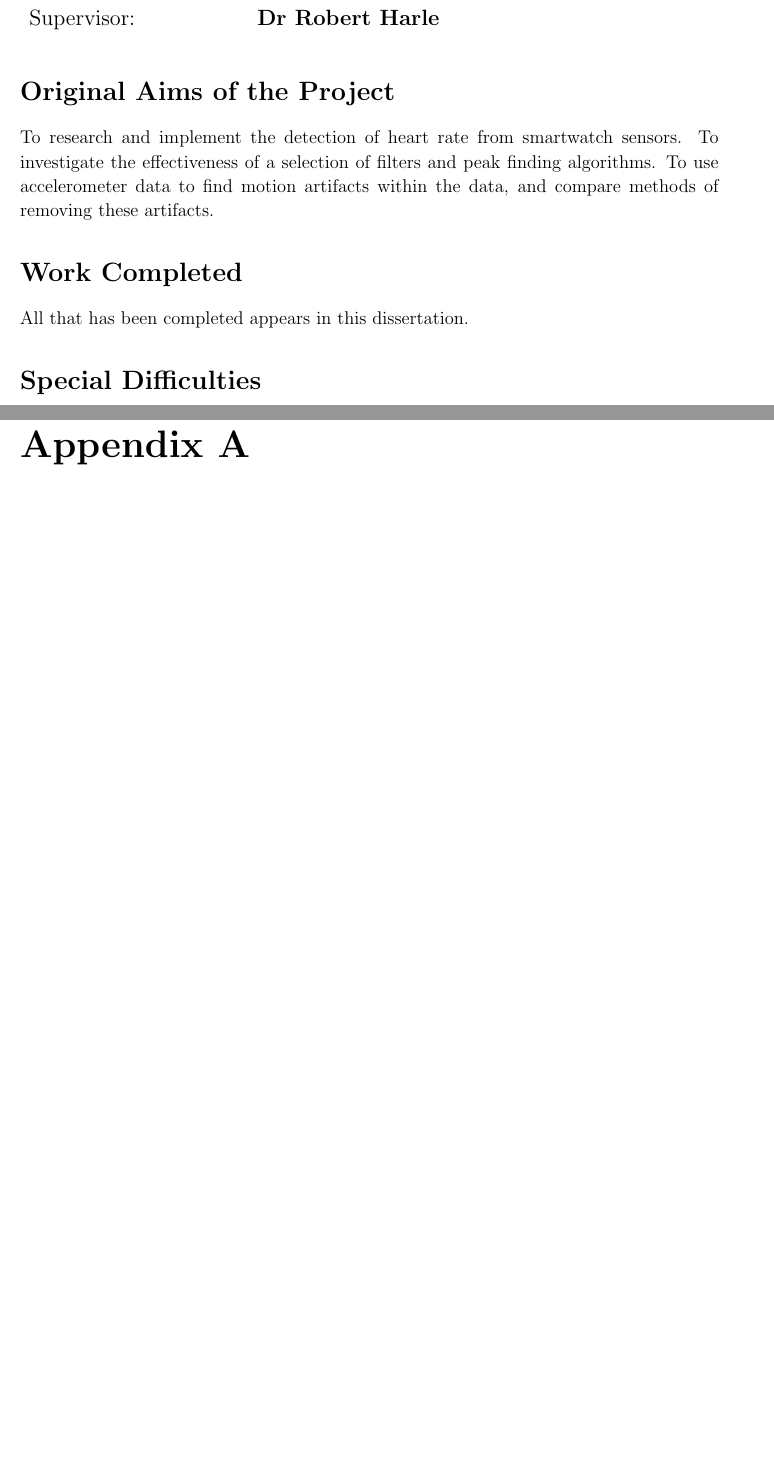
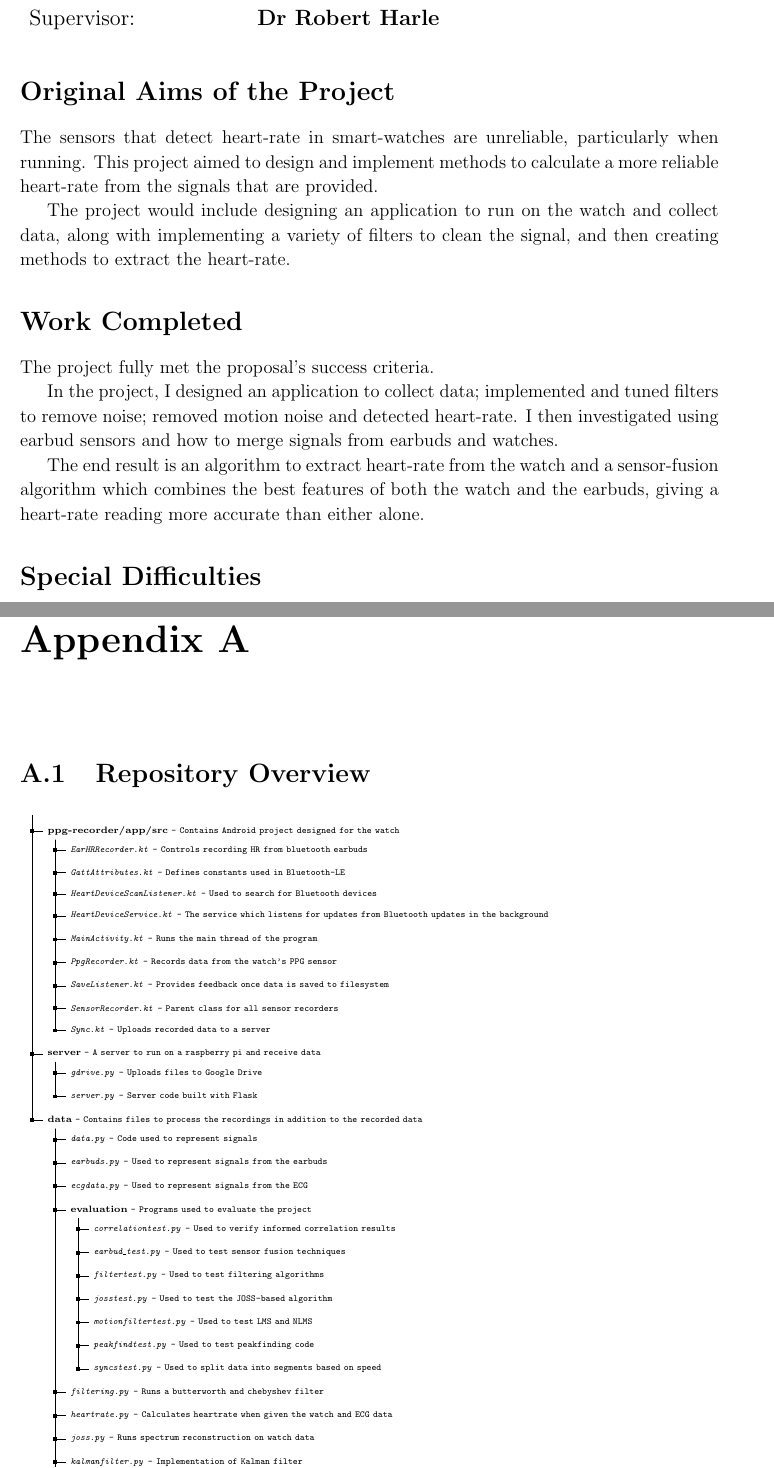
Before and after one commit to c-h-a-r-l-i-e/partII, a LaTeX thesis (dissertation/diss.tex): two parts of pages 3 and 55 of 63 before the commit and two parts of pages 3 and 56 of 65 after it, joined at a grey line, cut so that both start at the same text, the shorter picture padded with empty space. Compiled offline with pdfLaTeX.

Commit message:
Update dissertation

```diff
--- a/dissertation/diss.tex
+++ b/dissertation/diss.tex
@@ -13,6 +13,8 @@
 \usepackage{amssymb}
 \usepackage{listings}
 \usepackage{float}
+\usepackage{forest}
+\usepackage{hyperref}
 
 % Code style
 \definecolor{codegreen}{rgb}{0,0.6,0}
@@ -133,15 +136,26 @@ Supervisor:         & \bf Dr Robert Harle                   		\\
 
 \section*{Original Aims of the Project}
 
-To research and implement the detection of heart rate from smartwatch
-sensors. To investigate the effectiveness of a selection of filters and
-peak finding algorithms. To use accelerometer data to find motion artifacts
-within the data, and compare methods of removing these artifacts.
-
+The sensors that detect heart-rate in smart-watches are unreliable,
+particularly when running. This project aimed to design and implement methods
+to calculate a more reliable heart-rate from the signals that are provided.
+
+The project would include designing an application to run on the watch and
+collect data, along with implementing a variety of filters to clean the
+signal, and then creating methods to extract the heart-rate.
 
 \section*{Work Completed}
 
-All that has been completed appears in this dissertation.
+The project fully met the proposal’s success criteria.
+
+In the project, I designed an application to collect data; implemented and
+tuned filters to remove noise; removed motion noise and detected heart-rate. I
+then investigated using earbud sensors and how to merge signals from earbuds
+and watches.
+
+The end result is an algorithm to extract heart-rate from the watch and a
+sensor-fusion algorithm which combines the best features of both the watch and
+the earbuds, giving a heart-rate reading more accurate than either alone.
 
 \section*{Special Difficulties}
 
@@ -1647,0 +1690,19 @@ from the watch and earbud sensors, hopefully giving us more accurate results.
+  [{\bf ppg-recorder/app/src} - Contains Android project designed for the
+	  watch
+	  [\emph{EarHRRecorder.kt} - Controls recording HR from bluetooth
+	  earbuds]
+	  [\emph{HeartDeviceService.kt} - The service which listens for
+	  updates from Bluetooth updates in the background]
+	  [\emph{MainActivity.kt} - Runs the main thread of the program]
+	  [\emph{PpgRecorder.kt} - Records data from the watch's PPG sensor]
+	  [\emph{Sync.kt} - Uploads recorded data to a server]
+  ]
+  [{\bf server} - A server to run on a raspberry pi and receive data
+	  [\emph{gdrive.py} - Uploads files to Google Drive]
+	  [\emph{server.py} - Server code built with Flask]
+  ]
+  [{\bf data} - Contains files to process the recordings in addition to the recorded data
+    [{\bf evaluation} - Programs used to evaluate the project]
+    [\emph{filtering.py} - Runs a butterworth and chebyshev filter]
+    [\emph{joss.py} - Runs spectrum reconstruction on watch data]
+    [\emph{kalmanfilter.py} - Implementation of Kalman filter]
@@ -2315,7 +2386,79 @@ developed an interface which allowed users to better track their workouts.
 %%%%%%%%%%%%%%%%%%%%%%%%%%%%%%%%%%%%%%%%%%%%%%%%%%%%%%%%%%%%%%%%%%%%%
 % the appendices
 \appendix
-
+\chapter{}
+\section{Repository Overview}\label{app:repo_overview}
+\tiny
+\begin{forest}
+  for tree={
+    font=\ttfamily,
+    text width=\textwidth,
+    grow'=0,
+    child anchor=west,
+    parent anchor=south,
+    anchor=west,
+    calign=first,
+    edge path={
+      \noexpand\path [draw, \forestoption{edge}]
+      (!u.south west) +(7.5pt,0) |- node[fill,inner sep=1.25pt] {} (.child anchor)\forestoption{edge label};
+    },
+    before typesetting nodes={
+      if n=1
+        {insert before={[,phantom]}}
+        {}
+    },
+    fit=band,
+    before computing xy={l=15pt},
+  }
+[
+  [{\bf ppg-recorder/app/src} - Contains Android project designed for the
+	  watch
+	  [\emph{EarHRRecorder.kt} - Controls recording HR from bluetooth
+	  earbuds]
+	  [\emph{GattAttributes.kt} - Defines constants used in
+	  Bluetooth-LE]
+	  [\emph{HeartDeviceScanListener.kt} - Used to search for Bluetooth
+	  devices]
+	  [\emph{HeartDeviceService.kt} - The service which listens for
+	  updates from Bluetooth updates in the background]
+	  [\emph{MainActivity.kt} - Runs the main thread of the program]
+	  [\emph{PpgRecorder.kt} - Records data from the watch's PPG sensor]
+	  [\emph{SaveListener.kt} - Provides feedback once data is saved to
+	  filesystem]
+	  [\emph{SensorRecorder.kt} - Parent class for all sensor recorders]
+	  [\emph{Sync.kt} - Uploads recorded data to a server]
+  ]
+  [{\bf server} - A server to run on a raspberry pi and receive data
+	  [\emph{gdrive.py} - Uploads files to Google Drive]
+	  [\emph{server.py} - Server code built with Flask]
+  ]
+  [{\bf data} - Contains files to process the recordings in addition to the recorded data
+    [\emph{data.py} - Code used to represent signals]
+    [\emph{earbuds.py} - Used to represent signals from the earbuds]
+    [\emph{ecgdata.py} - Used to represent signals from the ECG]
+    [{\bf evaluation} - Programs used to evaluate the project
+      [\emph{correlationtest.py} - Used to verify informed correlation results]
+      [\emph{earbud\_test.py} - Used to test sensor fusion techniques]
+      [\emph{filtertest.py} - Used to test filtering algorithms]
+      [\emph{josstest.py} - Used to test the JOSS-based algorithm]
+      [\emph{motionfiltertest.py} - Used to test LMS and NLMS]
+      [\emph{peakfindtest.py} - Used to test peakfinding code]
+      [\emph{syncstest.py} - Used to split data into segments based on speed]
+    ]
+    [\emph{filtering.py} - Runs a butterworth and chebyshev filter]
+    [\emph{heartrate.py} - Calculates heartrate when given the watch and ECG
+    data]
+    [\emph{joss.py} - Runs spectrum reconstruction on watch data]
+    [\emph{kalmanfilter.py} - Implementation of Kalman filter]
+    [\emph{MFOCUSS.m} - Implementation of MFOCUSS from \cite{ZhangCodes}]
+    [\emph{motionfilter.py} - Implementation of LMS and NLMS]
+    [\emph{peakfind.py} - Naive and sd-minimisation peakfinding functions]
+    [\emph{sync.py} - Code which combines watch and ECG data ensuring they start at
+    the same time]
+    [\emph{watchdata.py} - Code to extract watch data]
+  ]
+]
+\end{forest}
 %\chapter{Data tables}
 %\section{NLMS Absolute Errors} \label{section:nlms-errors}
 %
```
Also changed, not shown: dissertation/refs.bib (+3 -0 lines), dissertation/diss.bbl, dissertation/diss.pdf, dissertation/diss.tex (43 more changed lines), 6 other files.
